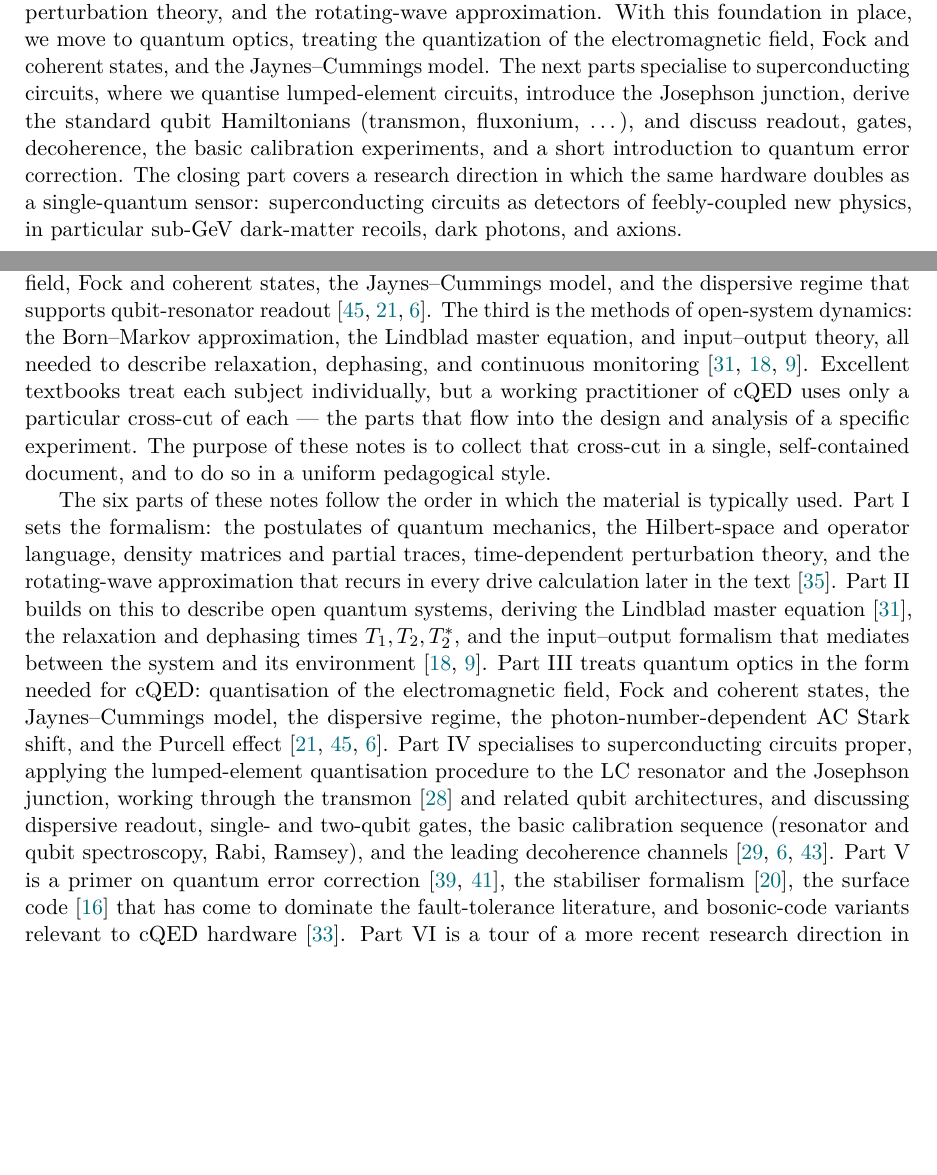
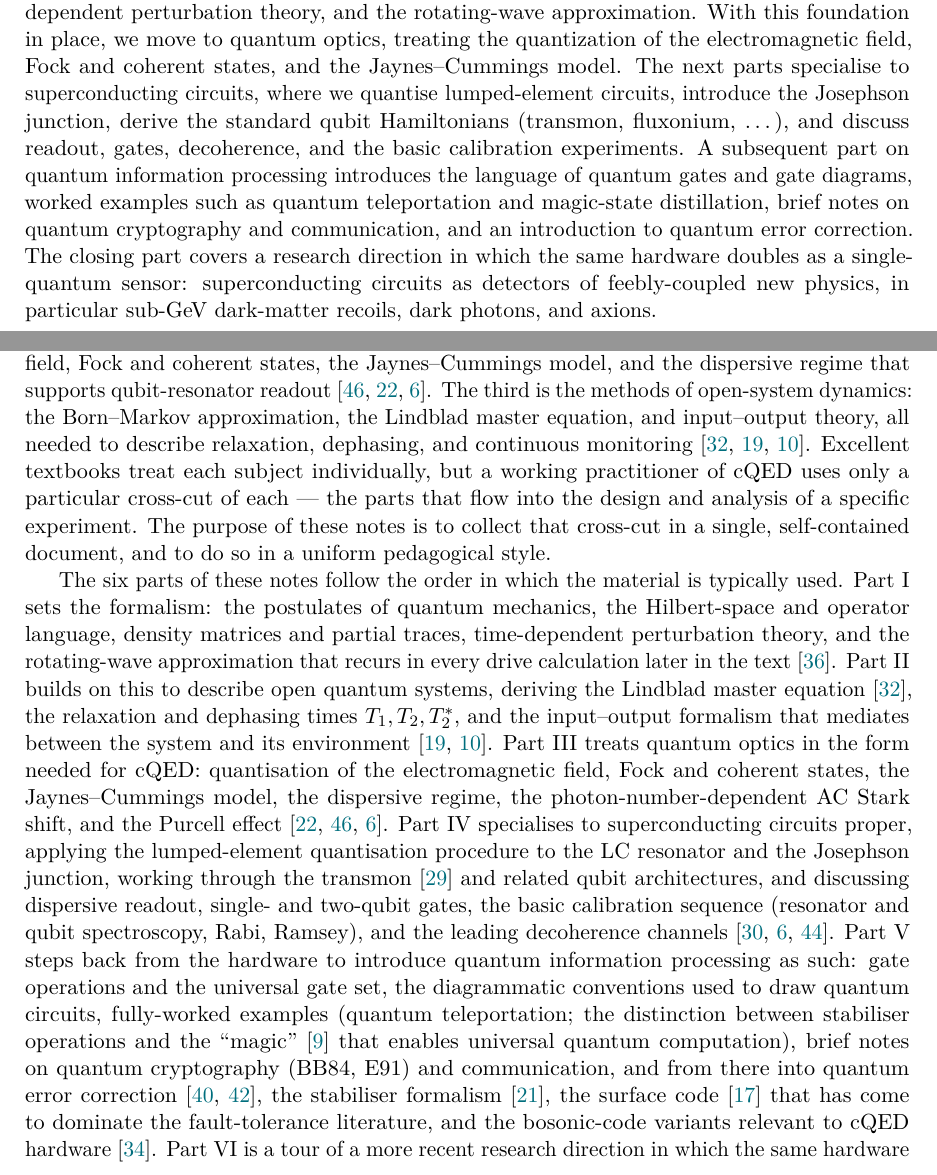
Before and after one commit to fewagner/quantum101, a LaTeX thesis (main.tex, which reads abstract.tex, introduction.tex): two parts of pages 3 and 7 of 77, joined at a grey line, cut so that both start at the same text, the shorter picture padded with empty space. Compiled offline with pdfLaTeX.

Commit message:
Reframe Part V as Quantum Information Processing; declarative titles
Per review:

- Part V renamed: "Quantum Error Correction (Introduction)" ->
  "Quantum Information Processing". Per the user's plan it will
  serve as a general primer on quantum computing -- gates,
  diagrammatic conventions, quantum teleportation, magic-state
  distillation, brief notes on quantum cryptography (BB84, E91)
  and communication -- and *then* specialise to error correction.
  README.md TODO list, abstract, and introduction updated to
  reflect the broader scope. Add bravyi2005 (Bravyi-Kitaev,
  magic-state distillation) to the bibliography (now 47 entries).

- Chapter 6 title shortened to "Quantum sensing" (was "Quantum
  sensing of fundamental physics with superconducting circuits").

- Title-page subtitle now reads "Mechanics, Optics, Circuits,
  Information Processing, Sensing" (split across two lines).

- Sweep for rhetoric-question / interrogative paragraph headings
  and replace with declarative ones:
    * "Is the randomness fundamental, or just classical
       ignorance?" -> "Bell's case for irreducible randomness."
    * "Where does the information go on measurement?" ->
      "The fate of the wave function on measurement."
    * "Why discarding the fast terms is legitimate." ->
      "Justification for discarding the fast terms."
    * "Why dark matter exists." ->
      "Evidence for dark matter."
    * "Why cQED?" -> "The cQED programme."
    * "Why microwave?" -> "The microwave window."
    * "Why cQED for fundamental physics." ->
      "cQED as a fundamental-physics front end."
    * "Where ebits are spent: ..." ->
      "Consumption of ebits: ..."
    * "Where ebits are made: ..." ->
      "Production of ebits: ..."

- CLAUDE.md updated: Part V now "Quantum information processing"
  (status: not started), Part VI now "Quantum sensing"
  (status: drafted, overview + four mechanisms), bibliography
  count 47.

```diff
--- a/abstract.tex
+++ b/abstract.tex
@@ -15,9 +15,13 @@ states, and the Jaynes--Cummings model. The next parts specialise
 to superconducting circuits, where we quantise lumped-element
 circuits, introduce the Josephson junction, derive the standard
 qubit Hamiltonians (transmon, fluxonium, \ldots), and discuss
-readout, gates, decoherence, the basic calibration experiments,
-and a short introduction to quantum error correction. The closing
-part covers a research direction in which the same hardware
-doubles as a single-quantum sensor: superconducting circuits as
-detectors of feebly-coupled new physics, in particular sub-GeV
-dark-matter recoils, dark photons, and axions.
+readout, gates, decoherence, and the basic calibration
+experiments. A subsequent part on quantum information processing
+introduces the language of quantum gates and gate diagrams,
+worked examples such as quantum teleportation and magic-state
+distillation, brief notes on quantum cryptography and
+communication, and an introduction to quantum error correction.
+The closing part covers a research direction in which the same
+hardware doubles as a single-quantum sensor: superconducting
+circuits as detectors of feebly-coupled new physics, in particular
+sub-GeV dark-matter recoils, dark photons, and axions.
--- a/introduction.tex
+++ b/introduction.tex
@@ -66,20 +66,27 @@ qubit architectures, and discussing dispersive readout, single-
 and two-qubit gates, the basic calibration sequence
 (resonator and qubit spectroscopy, Rabi, Ramsey), and the leading
 decoherence channels~\cite{krantz2019,blais2021,vool2017}.
-Part~V is a primer on quantum error
+Part~V steps back from the hardware to introduce quantum
+information processing as such: gate operations and the universal
+gate set, the diagrammatic conventions used to draw quantum
+circuits, fully-worked examples (quantum teleportation; the
+distinction between stabiliser operations and the
+``magic''~\cite{bravyi2005} that enables universal quantum
+computation), brief notes on quantum cryptography (BB84, E91) and
+communication, and from there into quantum error
 correction~\cite{shor1995,steane1996}, the stabiliser
-formalism~\cite{gottesman1997}, the surface
-code~\cite{fowler2012} that has come to dominate the
-fault-tolerance literature, and bosonic-code variants relevant to
-cQED hardware~\cite{michael2016}. Part~VI is a tour of a more
-recent research direction in which the same hardware doubles as a
+formalism~\cite{gottesman1997}, the surface code~\cite{fowler2012}
+that has come to dominate the fault-tolerance literature, and the
+bosonic-code variants relevant to cQED
+hardware~\cite{michael2016}. Part~VI is a tour of a more recent
+research direction in which the same hardware doubles as a
 particle-physics front end~\cite{dixit2021,hochberg2021,linehan2024}:
-superconducting circuits as single-quantum detectors of
-sub-GeV dark matter, dark photons, and axions in mass bands
-inaccessible to traditional cryogenic detectors. An appendix
-collects the elementary mathematical definitions
-(sesquilinearity, completeness, dual space, tensor product) that
-the main text uses without re-deriving.
+superconducting circuits as single-quantum detectors of sub-GeV
+dark matter, dark photons, and axions in mass bands inaccessible
+to traditional cryogenic detectors. An appendix collects the
+elementary mathematical definitions (sesquilinearity, completeness,
+dual space, tensor product) that the main text uses without
+re-deriving.
 
 A few global conventions are in force throughout. Operators carry
 a hat, $\op{O}$, even when no classical counterpart could
```
Also changed, not shown: CLAUDE.md (+6 -5 lines), bibliography.bib (+10 -0 lines), chapters/01_postulates_and_states.tex (+2 -2 lines), chapters/03_composite_systems.tex (+2 -2 lines), chapters/04_perturbations_and_rwa.tex (+1 -1 lines), chapters/09_quantum_sensing.tex (+5 -5 lines), main.tex (+5 -4 lines), README.md.
